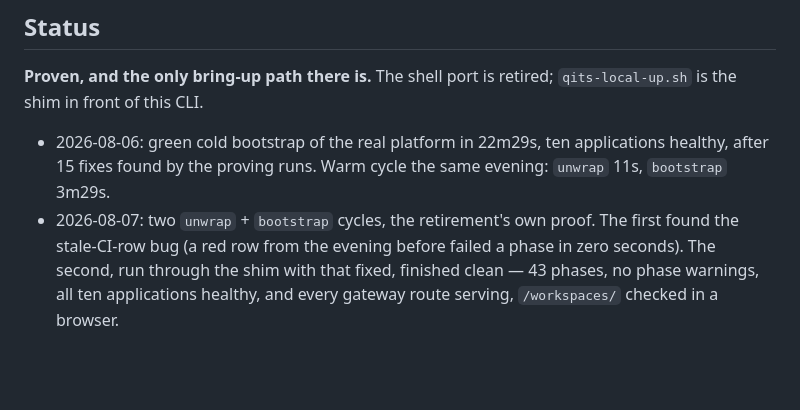
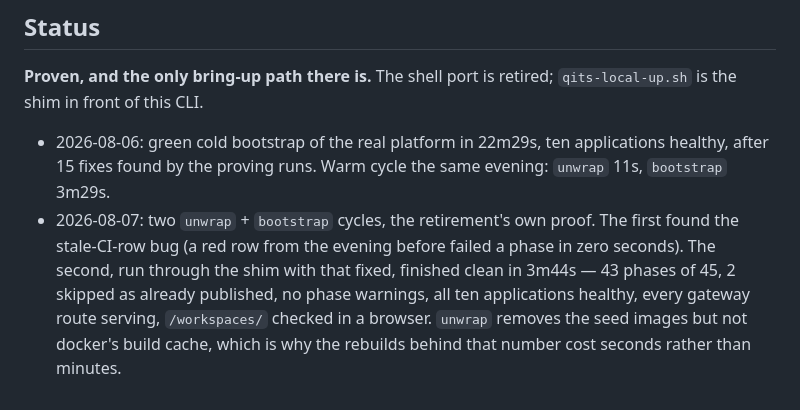
Before and after one commit to QuicklyIterateTheSoftware/qits-bootstrap-cli, a Markdown page: README.md, the part around the change. Rendered like a GitHub page; blank space fills up the shorter version.

Commit message:
docs: what a warm cycle costs, and why
Co-Authored-By: Claude Opus 5 (1M context) <noreply@anthropic.com>

```diff
--- a/README.md
+++ b/README.md
@@ -268,5 +268,7 @@ the shim in front of this CLI.
   15 fixes found by the proving runs. Warm cycle the same evening: `unwrap` 11s, `bootstrap` 3m29s.
 - 2026-08-07: two `unwrap` + `bootstrap` cycles, the retirement's own proof. The first found the
   stale-CI-row bug (a red row from the evening before failed a phase in zero seconds). The second,
-  run through the shim with that fixed, finished clean — 43 phases, no phase warnings, all ten
-  applications healthy, and every gateway route serving, `/workspaces/` checked in a browser.
+  run through the shim with that fixed, finished clean in 3m44s — 43 phases of 45, 2 skipped as
+  already published, no phase warnings, all ten applications healthy, every gateway route serving,
+  `/workspaces/` checked in a browser. `unwrap` removes the seed images but not docker's build
+  cache, which is why the rebuilds behind that number cost seconds rather than minutes.
```
